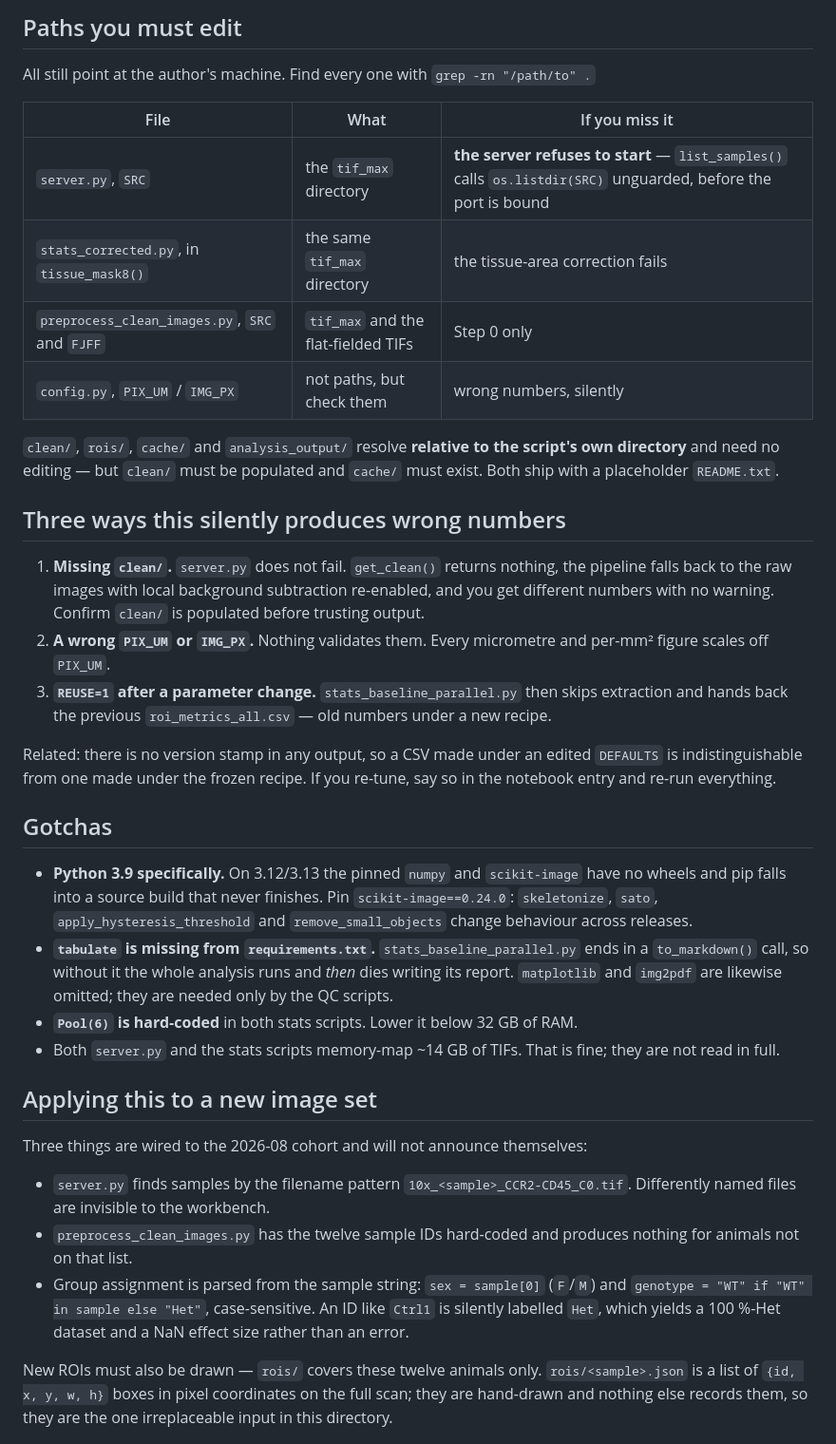
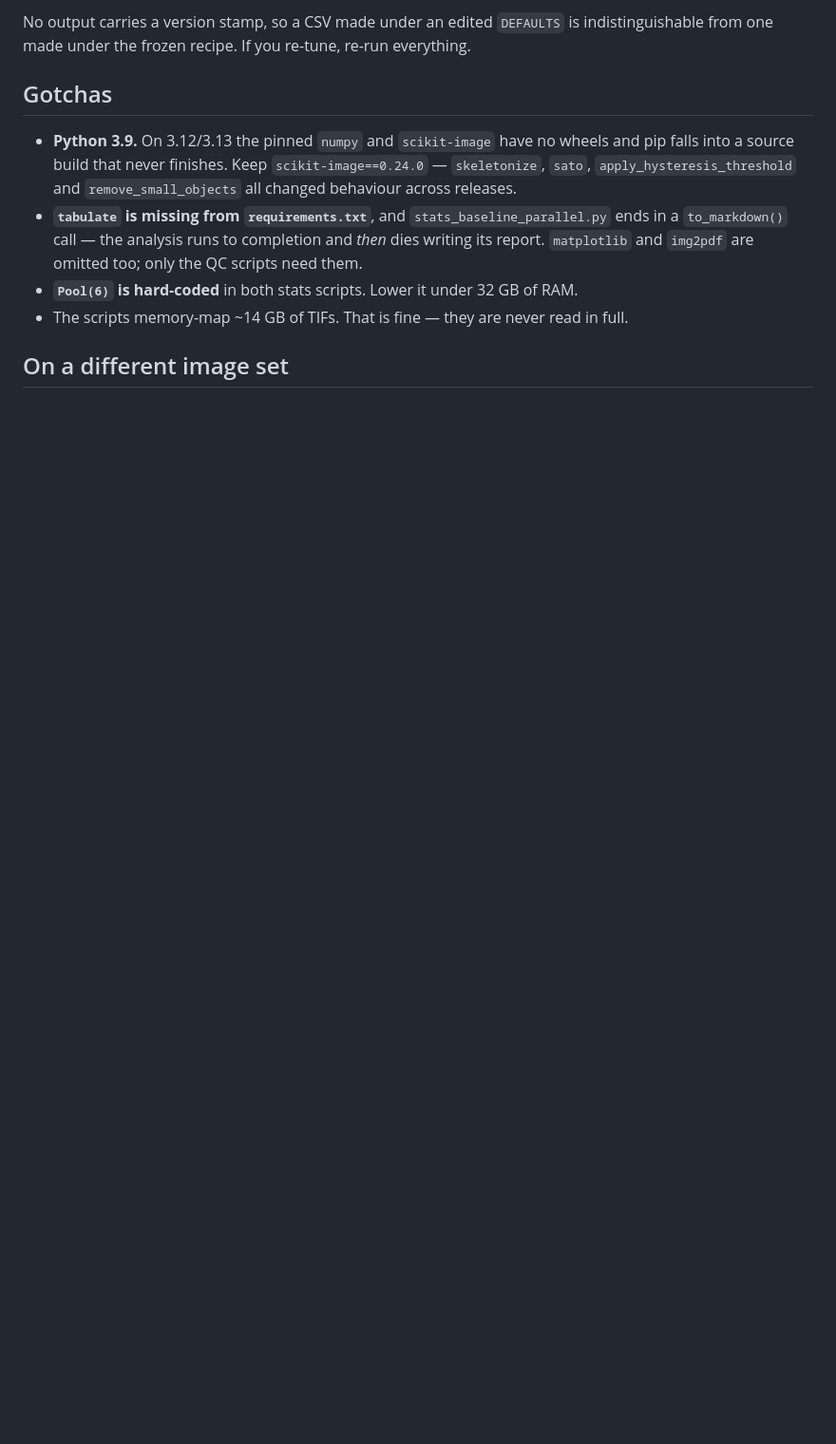
Before and after one commit to sgaofen/choroid-microglia, a Markdown page: project_A_morphology/pipeline_2026-08/README.md, the part around one of its changes. Shown at 95% size. GitHub-like rendering; blank space fills up the shorter version.

```diff
--- a/project_A_morphology/pipeline_2026-08/README.md
+++ b/project_A_morphology/pipeline_2026-08/README.md
@@ -83,57 +85,16 @@ Interactive workbench, for drawing ROIs and inspecting the extraction:
-## Paths you must edit
-
-All still point at the author's machine. Find every one with `grep -rn "/path/to" .`
-
-| File | What | If you miss it |
-|---|---|---|
-| `server.py`, `SRC` | the `tif_max` directory | **the server refuses to start** — `list_samples()` calls `os.listdir(SRC)` unguarded, before the port is bound |
-| `stats_corrected.py`, in `tissue_mask8()` | the same `tif_max` directory | the tissue-area correction fails |
-| `preprocess_clean_images.py`, `SRC` and `FJFF` | `tif_max` and the flat-fielded TIFs | Step 0 only |
-| `config.py`, `PIX_UM` / `IMG_PX` | not paths, but check them | wrong numbers, silently |
-
-`clean/`, `rois/`, `cache/` and `analysis_output/` resolve **relative to the script's own directory**
-and need no editing — but `clean/` must be populated and `cache/` must exist. Both ship with a
-placeholder `README.txt`.
-
-## Three ways this silently produces wrong numbers
-
-1. **Missing `clean/`.** `server.py` does not fail. `get_clean()` returns nothing, the pipeline falls
-   back to the raw images with local background subtraction re-enabled, and you get different numbers
-   with no warning. Confirm `clean/` is populated before trusting output.
-2. **A wrong `PIX_UM` or `IMG_PX`.** Nothing validates them. Every micrometre and per-mm² figure
-   scales off `PIX_UM`.
-3. **`REUSE=1` after a parameter change.** `stats_baseline_parallel.py` then skips extraction and
-   hands back the previous `roi_metrics_all.csv` — old numbers under a new recipe.
-
-Related: there is no version stamp in any output, so a CSV made under an edited `DEFAULTS` is
-indistinguishable from one made under the frozen recipe. If you re-tune, say so in the notebook entry
-and re-run everything.
+No output carries a version stamp, so a CSV made under an edited `DEFAULTS` is indistinguishable
+from one made under the frozen recipe. If you re-tune, re-run everything.
 
 ## Gotchas
 
-- **Python 3.9 specifically.** On 3.12/3.13 the pinned `numpy` and `scikit-image` have no wheels and
-  pip falls into a source build that never finishes. Pin `scikit-image==0.24.0`: `skeletonize`,
-  `sato`, `apply_hysteresis_threshold` and `remove_small_objects` change behaviour across releases.
-- **`tabulate` is missing from `requirements.txt`.** `stats_baseline_parallel.py` ends in a
-  `to_markdown()` call, so without it the whole analysis runs and *then* dies writing its report.
-  `matplotlib` and `img2pdf` are likewise omitted; they are needed only by the QC scripts.
-- **`Pool(6)` is hard-coded** in both stats scripts. Lower it below 32 GB of RAM.
-- Both `server.py` and the stats scripts memory-map ~14 GB of TIFs. That is fine; they are not read
-  in full.
+- **Python 3.9.** On 3.12/3.13 the pinned `numpy` and `scikit-image` have no wheels and pip falls
+  into a source build that never finishes. Keep `scikit-image==0.24.0` — `skeletonize`, `sato`,
+  `apply_hysteresis_threshold` and `remove_small_objects` all changed behaviour across releases.
+- **`tabulate` is missing from `requirements.txt`**, and `stats_baseline_parallel.py` ends in a
+  `to_markdown()` call — the analysis runs to completion and *then* dies writing its report.
+  `matplotlib` and `img2pdf` are omitted too; only the QC scripts need them.
+- **`Pool(6)` is hard-coded** in both stats scripts. Lower it under 32 GB of RAM.
+- The scripts memory-map ~14 GB of TIFs. That is fine — they are never read in full.
 
-## Applying this to a new image set
+## On a different image set
 
-Three things are wired to the 2026-08 cohort and will not announce themselves:
-
-- `server.py` finds samples by the filename pattern `10x_<sample>_CCR2-CD45_C0.tif`. Differently
-  named files are invisible to the workbench.
-- `preprocess_clean_images.py` has the twelve sample IDs hard-coded and produces nothing for animals
-  not on that list.
-- Group assignment is parsed from the sample string: `sex = sample[0]` (`F`/`M`) and
-  `genotype = "WT" if "WT" in sample else "Het"`, case-sensitive. An ID like `Ctrl1` is silently
-  labelled `Het`, which yields a 100 %-Het dataset and a NaN effect size rather than an error.
-
-New ROIs must also be drawn — `rois/` covers these twelve animals only. `rois/<sample>.json` is a
-list of `{id, x, y, w, h}` boxes in pixel coordinates on the full scan; they are hand-drawn and
-nothing else records them, so they are the one irreplaceable input in this directory.
-
```
Also changed, not shown: other parts of project_A_morphology/pipeline_2026-08/README.md (+69 -84 lines), docs/figures/06_extraction_overlay.png (added), docs/figures/07_extraction_zoom.png (added).
